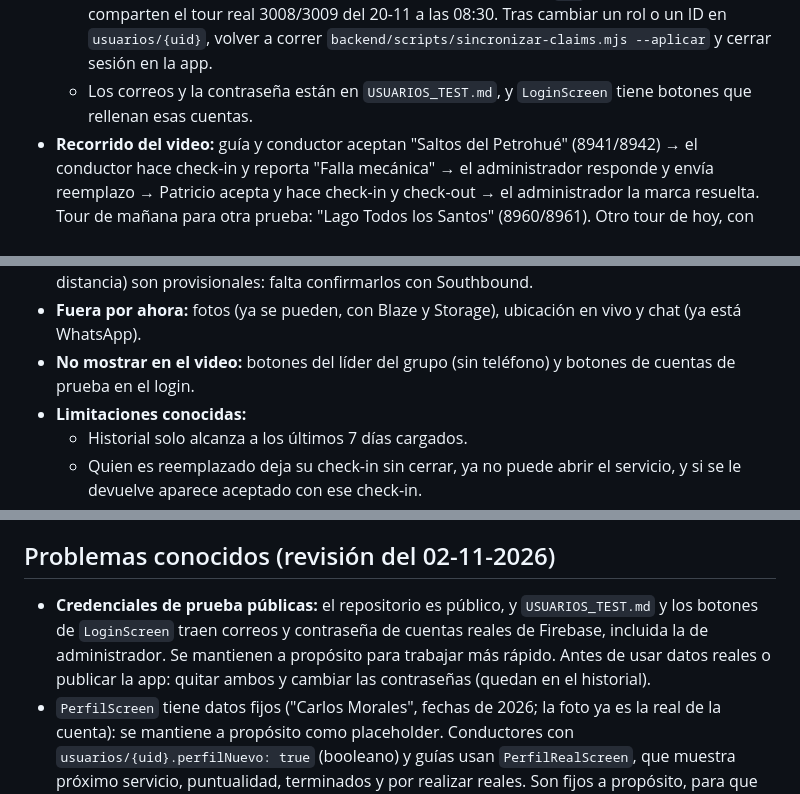
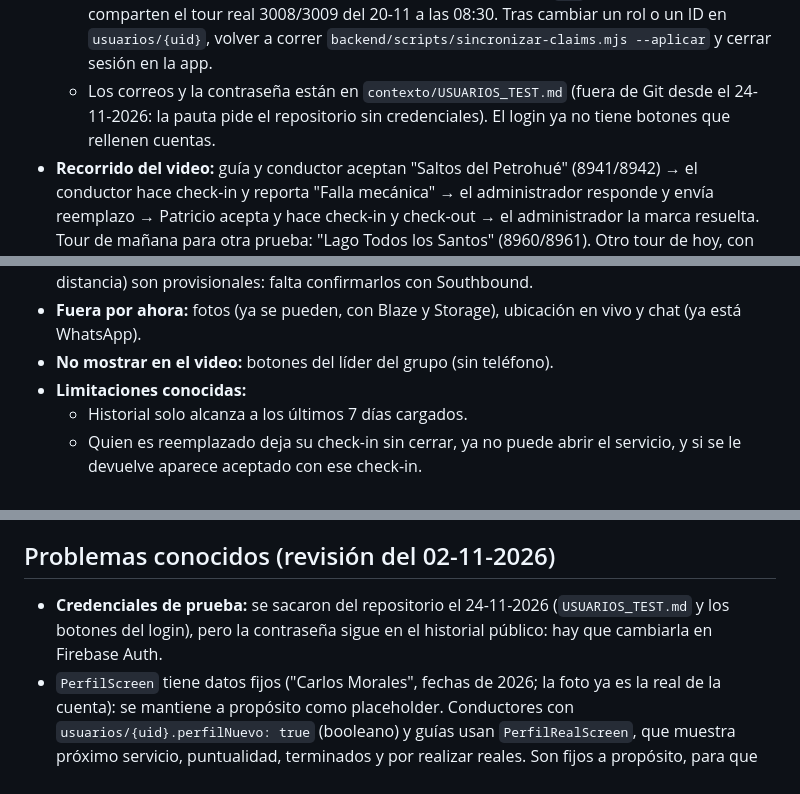
Before and after one commit to Shir1n/Lince_Track, a Markdown page: CLAUDE.md, 3 parts joined by grey strips. Rendered like a GitHub page.

```diff
--- a/CLAUDE.md
+++ b/CLAUDE.md
@@ -69,7 +69,8 @@ la cuenta de servicio de Firebase (`lince-track-66c55-firebase-adminsdk-*.json`)
   - IDs de PUX desde el 16-11-2026, con custom claims aplicados (`rol` y el ID). Carlos y Alfredo comparten el tour real
     3008/3009 del 20-11 a las 08:30. Tras cambiar un rol o un ID en `usuarios/{uid}`, volver a correr
     `backend/scripts/sincronizar-claims.mjs --aplicar` y cerrar sesión en la app.
-  - Los correos y la contraseña están en `USUARIOS_TEST.md`, y `LoginScreen` tiene botones que rellenan esas cuentas.
+  - Los correos y la contraseña están en `contexto/USUARIOS_TEST.md` (fuera de Git desde el 24-11-2026: la pauta pide
+    el repositorio sin credenciales). El login ya no tiene botones que rellenen cuentas.
 - **Recorrido del video:** guía y conductor aceptan "Saltos del Petrohué" (8941/8942) → el conductor hace check-in y
   reporta "Falla mecánica" → el administrador responde y envía reemplazo → Patricio acepta y hace check-in y check-out →
   el administrador la marca resuelta. Tour de mañana para otra prueba: "Lago Todos los Santos" (8960/8961). Otro tour de
@@ -91,7 +92,7 @@ la cuenta de servicio de Firebase (`lince-track-66c55-firebase-adminsdk-*.json`)
   inventado de `ResumenDemostracion`, siempre con un aviso visible; "Hoy" y las cifras con clave son solo datos reales.
   Los márgenes (15 minutos de puntualidad, 500 m de distancia) son provisionales: falta confirmarlos con Southbound.
 - **Fuera por ahora:** fotos (ya se pueden, con Blaze y Storage), ubicación en vivo y chat (ya está WhatsApp).
-- **No mostrar en el video:** botones del líder del grupo (sin teléfono) y botones de cuentas de prueba en el login.
+- **No mostrar en el video:** botones del líder del grupo (sin teléfono).
 - **Limitaciones conocidas:**
   - Historial solo alcanza a los últimos 7 días cargados.
   - Quien es reemplazado deja su check-in sin cerrar, ya no puede abrir el servicio, y si se le devuelve aparece aceptado
@@ -376,9 +377,8 @@ la cuenta de servicio de Firebase (`lince-track-66c55-firebase-adminsdk-*.json`)
    reemplazar por el real o deshabilitar.
 
 ## Problemas conocidos (revisión del 02-11-2026)
-- **Credenciales de prueba públicas:** el repositorio es público, y `USUARIOS_TEST.md` y los botones de `LoginScreen` traen
-  correos y contraseña de cuentas reales de Firebase, incluida la de administrador. Se mantienen a propósito para trabajar
-  más rápido. Antes de usar datos reales o publicar la app: quitar ambos y cambiar las contraseñas (quedan en el historial).
+- **Credenciales de prueba:** se sacaron del repositorio el 24-11-2026 (`USUARIOS_TEST.md` y los botones del login),
+  pero la contraseña sigue en el historial público: hay que cambiarla en Firebase Auth.
 - `PerfilScreen` tiene datos fijos ("Carlos Morales", fechas de 2026; la foto ya es la real de la cuenta): se mantiene a propósito
   como placeholder. Conductores con `usuarios/{uid}.perfilNuevo: true` (booleano) y guías usan `PerfilRealScreen`,
   que muestra próximo servicio, puntualidad, terminados y por realizar reales. Son fijos a propósito, para que se vea
```
Also changed, not shown: other parts of CLAUDE.md (+4 -4 lines), README.md (+46 -6 lines), USUARIOS_TEST.md (deleted, +0 -14 lines), docs/evidencia/app-cobertura-jacoco.png (added), docs/evidencia/app-compose-ui-tests.png (added), docs/evidencia/app-tests-unitarios.png (added), docs/evidencia/backend-cobertura-jacoco.png (added), docs/evidencia/backend-swagger.png (added), docs/evidencia/backend-tests.png (added), 6 other files.
